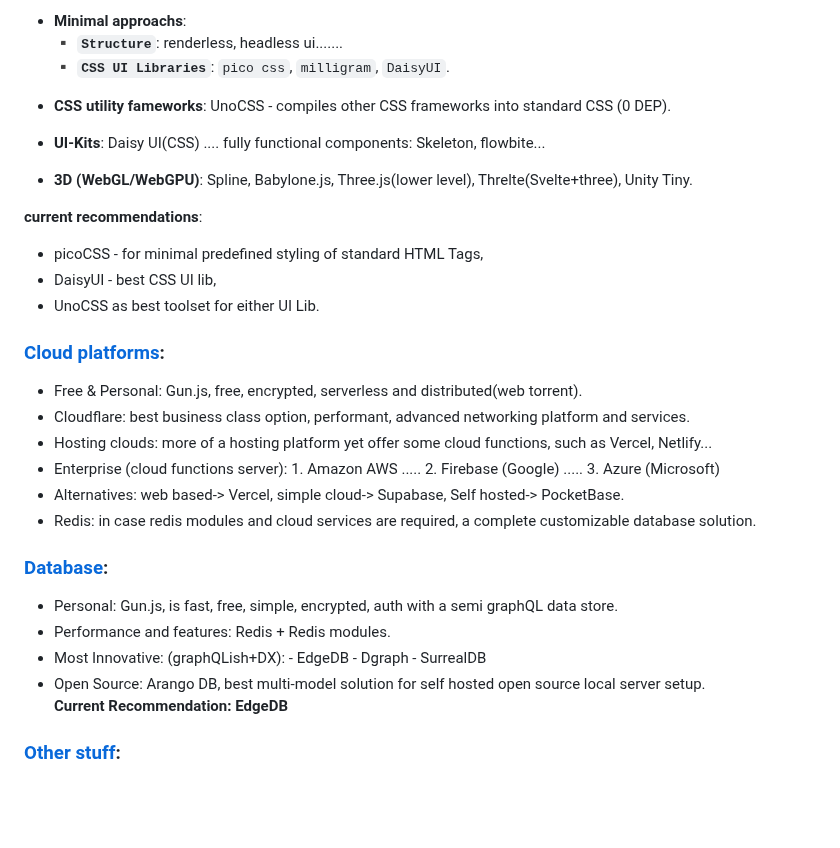
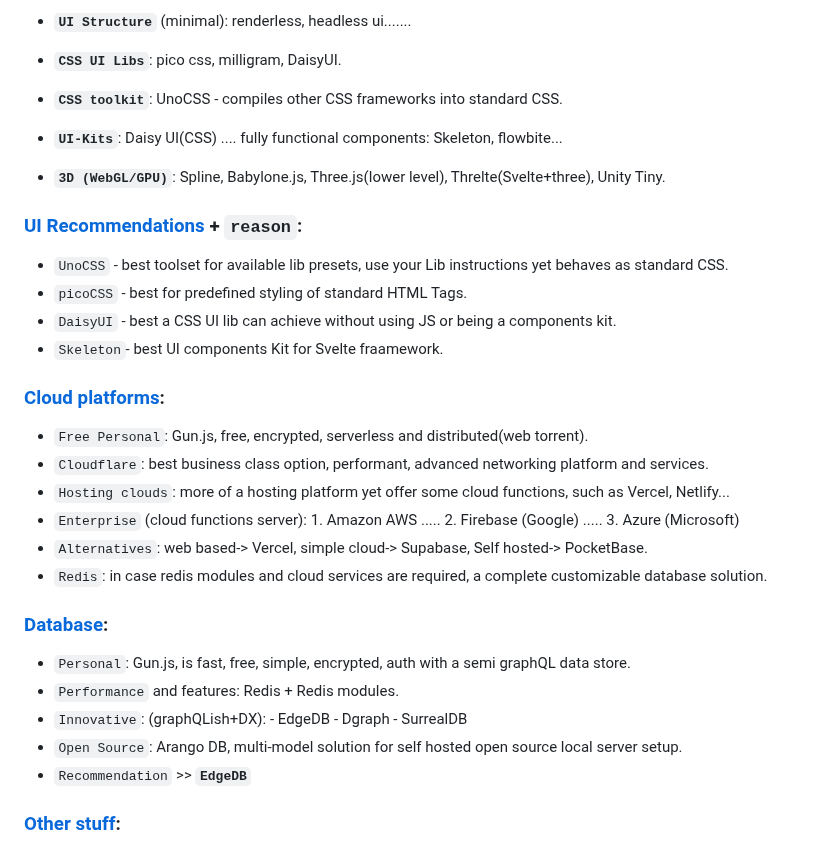
Before and after one commit to Systemic-Labs/Perfect-Stack, a Markdown page: README.md, the part around one of its changes. Drawn GitHub-style; blank space fills up the shorter version.

Commit message:
Updated UI + DB sections

```diff
--- a/README.md
+++ b/README.md
@@ -57,33 +57,35 @@
 
-  - **Minimal approachs**:
-  ▪ **`Structure`**: renderless, headless ui.......
-  ▪ **`CSS UI Libraries`**: `pico css`, `milligram`, `DaisyUI`.
+  - **`UI Structure`** (minimal): renderless, headless ui.......
+  - **`CSS UI Libs`**: pico css, milligram, DaisyUI.
 
-  - **CSS utility fameworks**:  UnoCSS - compiles other CSS frameworks into standard CSS (0 DEP).
-  - **UI-Kits**: Daisy UI(CSS) .... fully functional components:  Skeleton, flowbite...
-  - **3D (WebGL/WebGPU)**:  Spline, Babylone.js, Three.js(lower level), Threlte(Svelte+three), Unity Tiny.
+  - **`CSS toolkit`**:  UnoCSS - compiles other CSS frameworks into standard CSS.
+  - **`UI-Kits`**: Daisy UI(CSS) .... fully functional components:  Skeleton, flowbite...
+  - **`3D (WebGL/GPU)`**:  Spline, Babylone.js, Three.js(lower level), Threlte(Svelte+three), Unity Tiny.
 
- **current recommendations**:
- - picoCSS - for minimal predefined styling of standard HTML Tags,
- - DaisyUI - best CSS UI lib,
- - UnoCSS as best toolset for either UI Lib.
+
+ ### [UI Recommendations](#ui-recommendations--reason) + `reason`:
+ - `UnoCSS`  - best toolset for available lib presets, use your Lib instructions yet behaves as standard CSS.
+ - `picoCSS` - best for predefined styling of standard HTML Tags.
+ - `DaisyUI` - best a CSS UI lib can achieve without using JS or being a components kit.
+ - `Skeleton`- best UI components Kit for Svelte fraamework.
+
 
 
 ### [Cloud platforms](#cloud-platforms):
-- Free & Personal: Gun.js, free, encrypted, serverless and distributed(web torrent).
-- Cloudflare: best business class option, performant, advanced networking platform and services.
-- Hosting clouds:  more of a hosting platform yet offer some cloud functions, such as Vercel, Netlify...
-- Enterprise (cloud functions server):  1. Amazon AWS ..... 2. Firebase (Google) ..... 3. Azure (Microsoft)
-- Alternatives: web based-> Vercel, simple cloud-> Supabase,  Self hosted-> PocketBase.
-- Redis: in case redis modules and cloud services are required, a complete customizable database solution.
+- `Free Personal`: Gun.js, free, encrypted, serverless and distributed(web torrent).
+- `Cloudflare`: best business class option, performant, advanced networking platform and services.
+- `Hosting clouds`:  more of a hosting platform yet offer some cloud functions, such as Vercel, Netlify...
+- `Enterprise` (cloud functions server):  1. Amazon AWS ..... 2. Firebase (Google) ..... 3. Azure (Microsoft)
+- `Alternatives`: web based-> Vercel, simple cloud-> Supabase,  Self hosted-> PocketBase.
+- `Redis`: in case redis modules and cloud services are required, a complete customizable database solution.
 
 
 ### [Database](#database):
-- Personal: Gun.js, is fast, free, simple, encrypted, auth with a semi graphQL data store.
-- Performance and features: Redis + Redis modules.
-- Most Innovative: (graphQLish+DX): - EdgeDB  - Dgraph - SurrealDB
-- Open Source: Arango DB,  best multi-model solution for self hosted open source local server setup.
-**Current Recommendation: EdgeDB**
+- `Personal`: Gun.js, is fast, free, simple, encrypted, auth with a semi graphQL data store.
+- `Performance` and features: Redis + Redis modules.
+- `Innovative`: (graphQLish+DX): - EdgeDB  - Dgraph - SurrealDB
+- `Open Source`: Arango DB,  multi-model solution for self hosted open source local server setup.
+- `Recommendation` >> **` EdgeDB `**
 
 
 ### [Other stuff](#other-stuff):
```
Also changed, not shown: other parts of README.md (+3 -3 lines).
